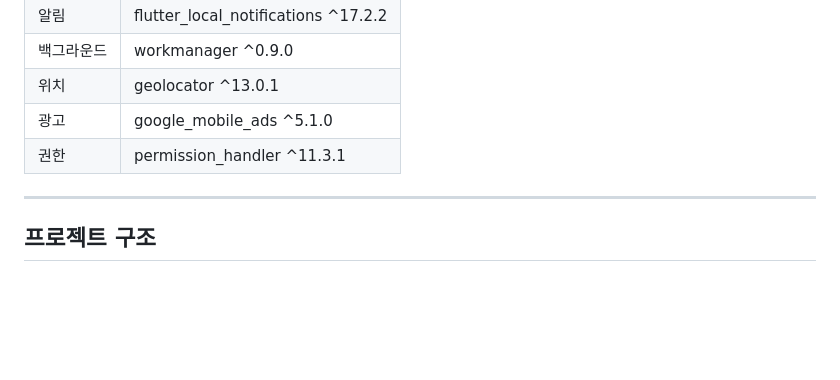
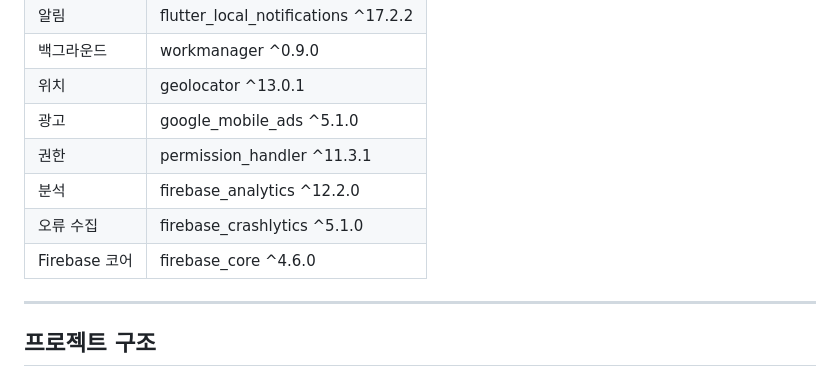
Before and after one commit to yulgoklee/mask, a Markdown page: README.md, the part around the change. Rendered like a GitHub page; blank space fills up the shorter version.

Commit message:
docs: 기술 스택에 Firebase 패키지 3개 추가
firebase_analytics, firebase_crashlytics, firebase_core 추가

Co-Authored-By: Claude Sonnet 4.6 <noreply@anthropic.com>

```diff
--- a/README.md
+++ b/README.md
@@ -83,6 +83,9 @@ flutter run
 | 위치 | geolocator ^13.0.1 |
 | 광고 | google_mobile_ads ^5.1.0 |
 | 권한 | permission_handler ^11.3.1 |
+| 분석 | firebase_analytics ^12.2.0 |
+| 오류 수집 | firebase_crashlytics ^5.1.0 |
+| Firebase 코어 | firebase_core ^4.6.0 |
 
 ---
 
```
